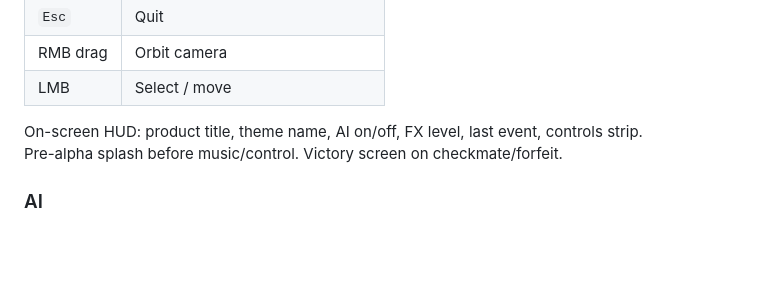
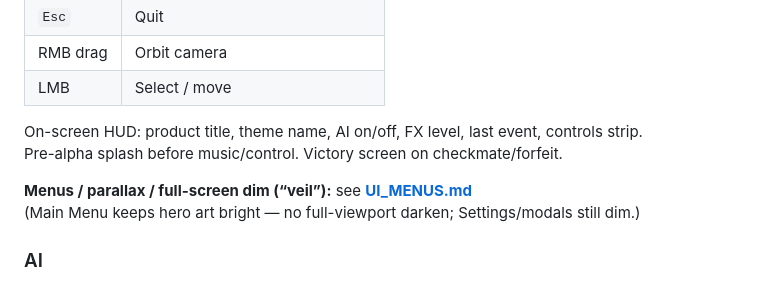
Before and after one commit to LordIntellectual/vtuber-combat-chess, a Markdown page: docs/DESIGN.md, the part around the change. Drawn GitHub-style; blank space fills up the shorter version.

Commit message:
docs: record Main Menu veil removal and dim inventory
Document full-screen darken overlays, why Main Menu no longer uses one,
and how to strip veils on other menus later. Link from DESIGN.md.

```diff
--- a/docs/DESIGN.md
+++ b/docs/DESIGN.md
@@ -67,6 +67,9 @@ Central palette: board dark/light, user/AI piece colors, highlight, clear color,
 On-screen HUD: product title, theme name, AI on/off, FX level, last event, controls strip.
 Pre-alpha splash before music/control. Victory screen on checkmate/forfeit.
 
+**Menus / parallax / full-screen dim (“veil”):** see **[UI_MENUS.md](UI_MENUS.md)**
+(Main Menu keeps hero art bright — no full-viewport darken; Settings/modals still dim.)
+
 ### AI
 - AI ON: Stockfish after user move (legal-move / check filtering)
 - AI OFF: human plays black
```
Also changed, not shown: docs/UI_MENUS.md (added, +92 -0 lines).
